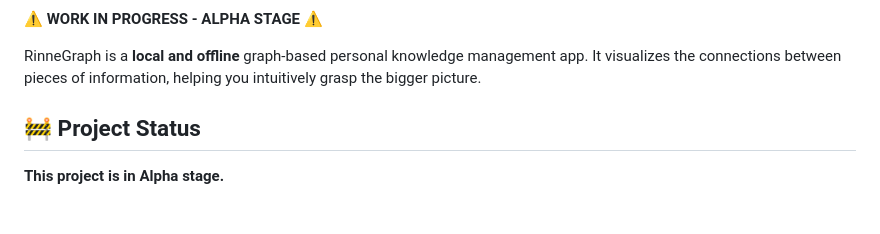
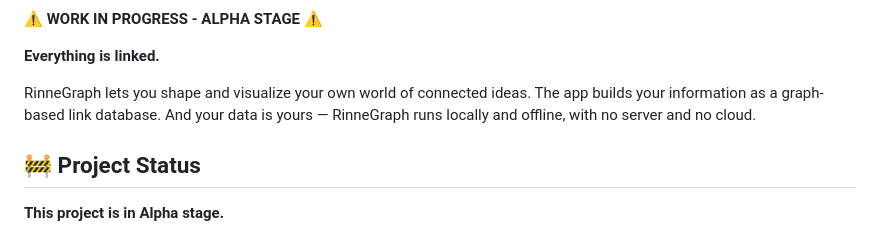
Before and after one commit to szktty/rinne-graph-desktop, a Markdown page: README.md, the part around the change. GitHub-like rendering; blank space fills up the shorter version.

Commit message:
Update README opening description to focus on user experience
Replace "knowledge management app" with concept-first copy that
emphasizes creativity, data ownership, and the graph-based link
database approach.

Co-Authored-By: Claude Sonnet 4.6 <noreply@anthropic.com>

```diff
--- a/README.md
+++ b/README.md
@@ -12,7 +12,9 @@
 
 **⚠️ WORK IN PROGRESS - ALPHA STAGE ⚠️**
 
-RinneGraph is a **local and offline** graph-based personal knowledge management app. It visualizes the connections between pieces of information, helping you intuitively grasp the bigger picture.
+**Everything is linked.**
+
+RinneGraph lets you shape and visualize your own world of connected ideas. The app builds your information as a graph-based link database. And your data is yours — RinneGraph runs locally and offline, with no server and no cloud.
 
 ## 🚧 Project Status
 
```
